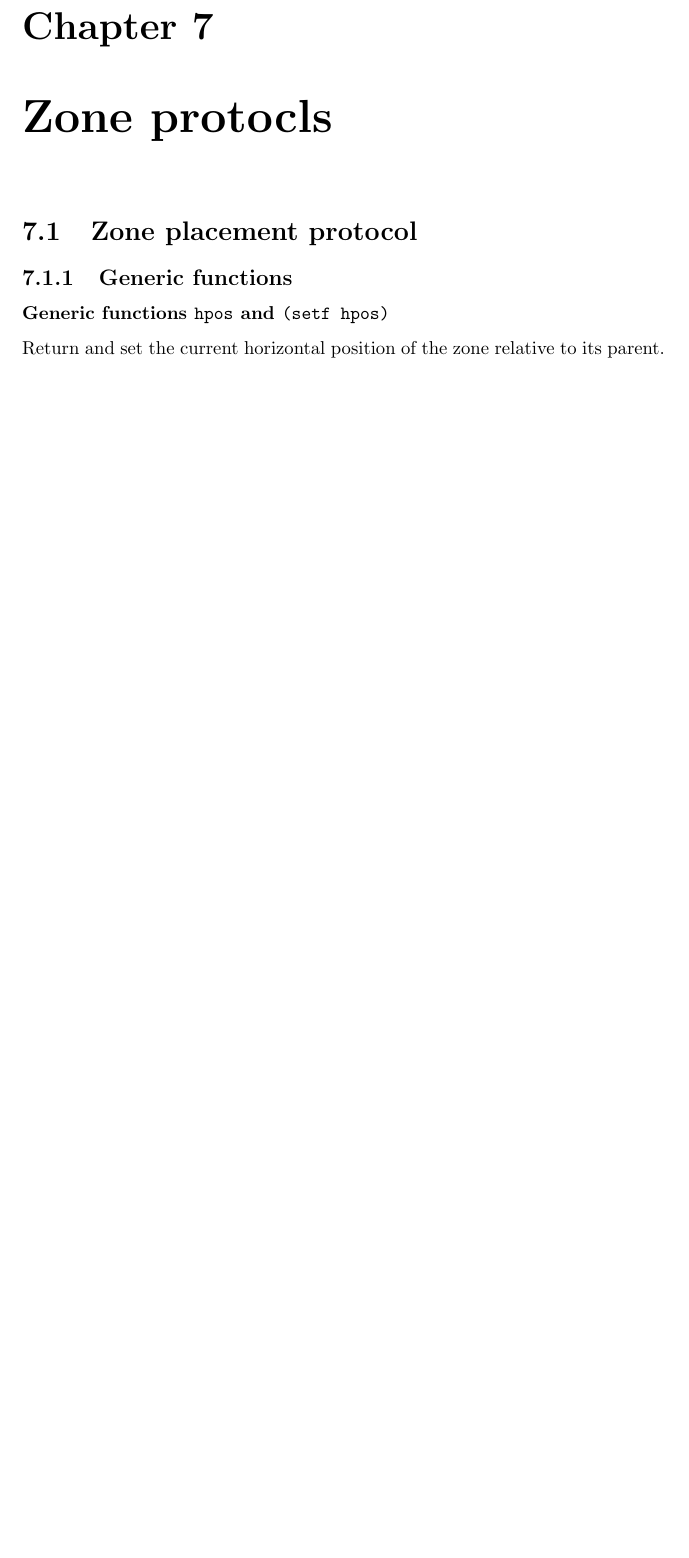
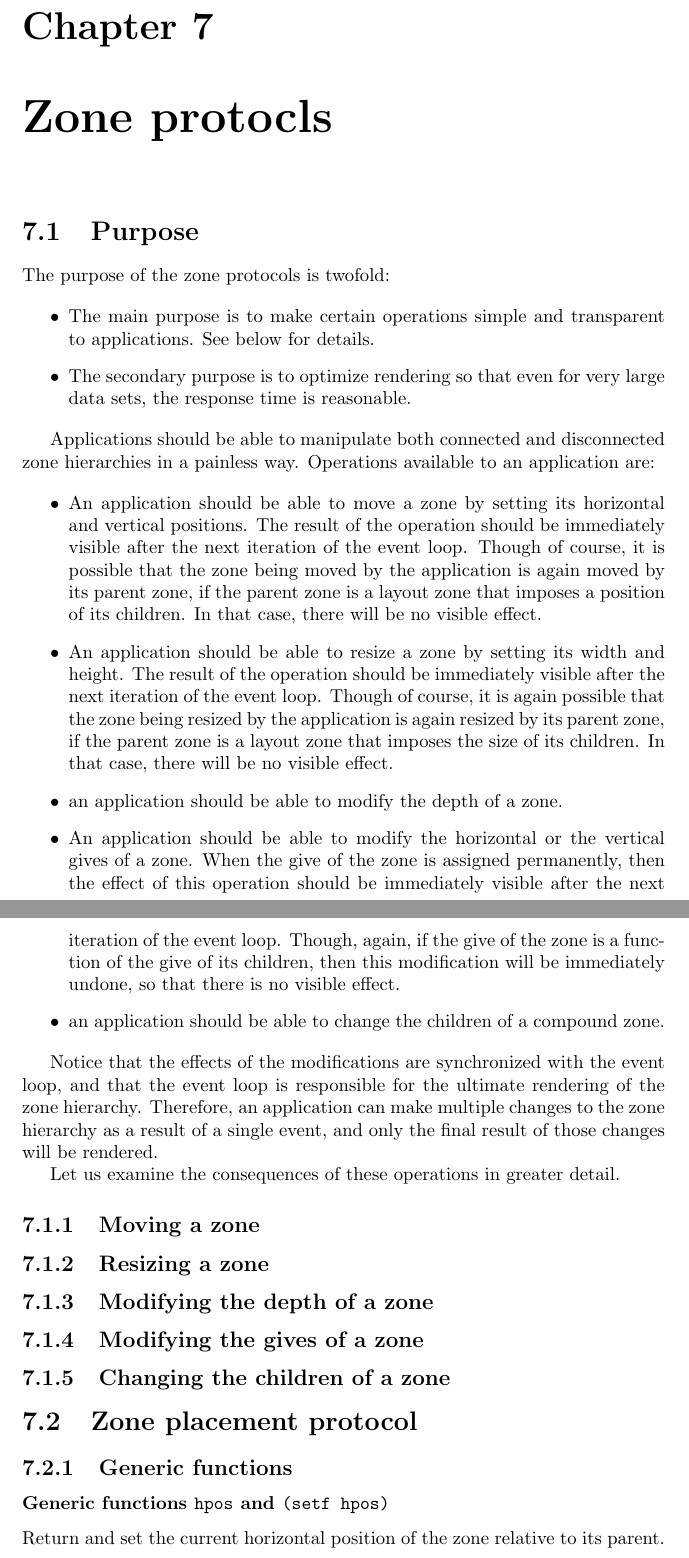
Before and after one commit to robert-strandh/CLIMatis, a LaTeX thesis (CLIM3-Specification/clim3.tex): part of page 15 of 18 before the commit and two parts of pages 15 and 16 of 20 after it, the two joined at a grey line, cut so that both start at the same text, the shorter picture padded with empty space. Compiled offline with pdfLaTeX.

Commit message:
clarify purpose of zone protocols

```diff
--- a/CLIM3-Specification/clim3.tex
+++ b/CLIM3-Specification/clim3.tex
@@ -521,6 +521,67 @@ top-level zone.
 
 \chapter{Zone protocls}
 
+\section{Purpose}
+
+The purpose of the zone protocols is twofold:
+
+\begin{itemize}
+\item The main purpose is to make certain operations simple and
+  transparent to applications.  See below for details.
+\item The secondary purpose is to optimize rendering so that even for
+  very large data sets, the response time is reasonable.
+\end{itemize}
+
+Applications should be able to manipulate both connected and
+disconnected zone hierarchies in a painless way.  Operations available
+to an application are:
+
+\begin{itemize}
+\item An application should be able to move a zone by setting its
+  horizontal and vertical positions.  The result of the operation
+  should be immediately visible after the next iteration of the event
+  loop.  Though of course, it is possible that the zone being moved by
+  the application is again moved by its parent zone, if the parent
+  zone is a layout zone that imposes a position of its children.  In
+  that case, there will be no visible effect.
+\item An application should be able to resize a zone by setting its
+  width and height.  The result of the operation should be immediately
+  visible after the next iteration of the event loop.  Though of
+  course, it is again possible that the zone being resized by the
+  application is again resized by its parent zone, if the parent zone
+  is a layout zone that imposes the size of its children.  In that
+  case, there will be no visible effect.
+\item an application should be able to modify the depth of a zone.
+\item An application should be able to modify the horizontal or the
+  vertical gives of a zone.  When the give of the zone is assigned
+  permanently, then the effect of this operation should be immediately
+  visible after the next iteration of the event loop.  Though, again,
+  if the give of the zone is a function of the give of its children,
+  then this modification will be immediately undone, so that there is
+  no visible effect.
+\item an application should be able to change the children of a
+  compound zone.
+\end{itemize}
+
+Notice that the effects of the modifications are synchronized with the
+event loop, and that the event loop is responsible for the ultimate
+rendering of the zone hierarchy.  Therefore, an application can make
+multiple changes to the zone hierarchy as a result of a single event,
+and only the final result of those changes will be rendered.
+
+Let us examine the consequences of these operations in greater
+detail.
+
+\subsection{Moving a zone}
+
+\subsection{Resizing a zone}
+
+\subsection{Modifying the depth of a zone}
+
+\subsection{Modifying the gives of a zone}
+
+\subsection{Changing the children of a zone}
+
 \section{Zone placement protocol}
 
 \subsection{Generic functions}
```
